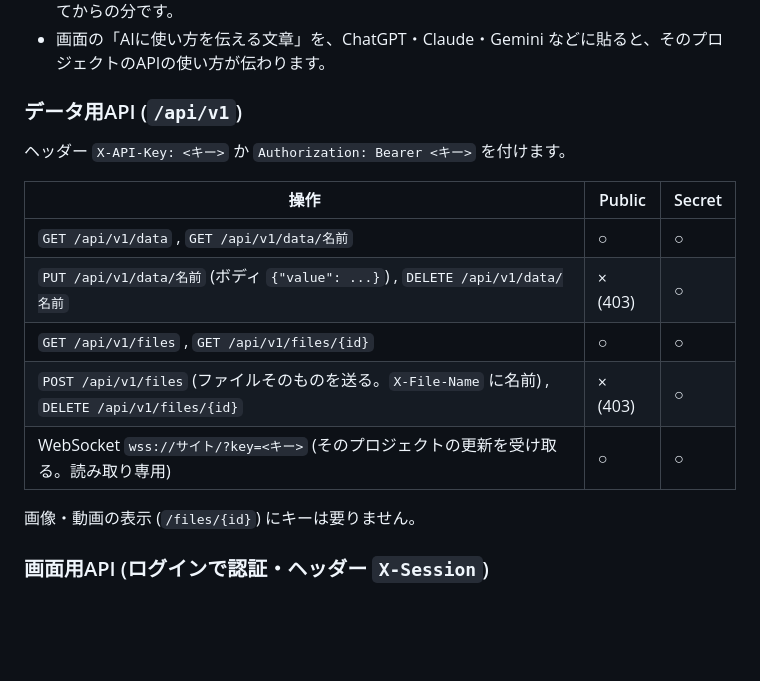
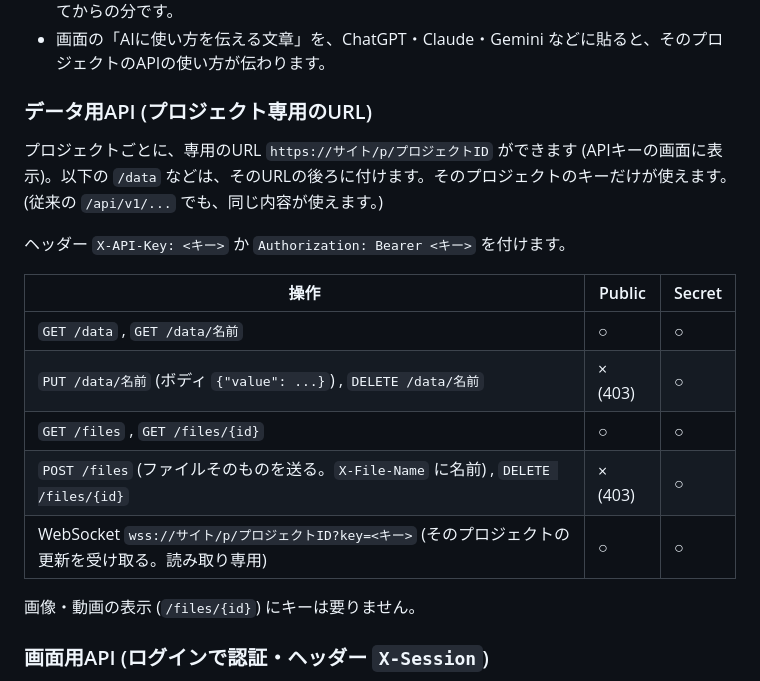
Before and after one commit to Imposter-66/serbank, a Markdown page: README.md, the part around the change. Rendered like a GitHub page; blank space fills up the shorter version.

```diff
--- a/README.md
+++ b/README.md
@@ -52,17 +52,19 @@ Renderの無料プランは、再起動するとサーバー内のファイル
 - **サーバー情報**: 混み具合(空いています / ふつう / やや混んでいます / 混み合っています)、リクエスト数、応答時間、稼働時間、メモリ、容量などを表示します。集計は、サーバーが起動してからの分です。
 - 画面の「AIに使い方を伝える文章」を、ChatGPT・Claude・Gemini などに貼ると、そのプロジェクトのAPIの使い方が伝わります。
 
-### データ用API (`/api/v1`)
+### データ用API (プロジェクト専用のURL)
+
+プロジェクトごとに、専用のURL `https://サイト/p/プロジェクトID` ができます (APIキーの画面に表示)。以下の `/data` などは、そのURLの後ろに付けます。そのプロジェクトのキーだけが使えます。(従来の `/api/v1/...` でも、同じ内容が使えます。)
 
 ヘッダー `X-API-Key: <キー>` か `Authorization: Bearer <キー>` を付けます。
 
 | 操作 | Public | Secret |
 | --- | --- | --- |
-| `GET /api/v1/data` , `GET /api/v1/data/名前` | ○ | ○ |
-| `PUT /api/v1/data/名前` (ボディ `{"value": ...}`) , `DELETE /api/v1/data/名前` | × (403) | ○ |
-| `GET /api/v1/files` , `GET /api/v1/files/{id}` | ○ | ○ |
-| `POST /api/v1/files` (ファイルそのものを送る。`X-File-Name` に名前) , `DELETE /api/v1/files/{id}` | × (403) | ○ |
-| WebSocket `wss://サイト/?key=<キー>` (そのプロジェクトの更新を受け取る。読み取り専用) | ○ | ○ |
+| `GET /data` , `GET /data/名前` | ○ | ○ |
+| `PUT /data/名前` (ボディ `{"value": ...}`) , `DELETE /data/名前` | × (403) | ○ |
+| `GET /files` , `GET /files/{id}` | ○ | ○ |
+| `POST /files` (ファイルそのものを送る。`X-File-Name` に名前) , `DELETE /files/{id}` | × (403) | ○ |
+| WebSocket `wss://サイト/p/プロジェクトID?key=<キー>` (そのプロジェクトの更新を受け取る。読み取り専用) | ○ | ○ |
 
 画像・動画の表示 (`/files/{id}`) にキーは要りません。
 
```
